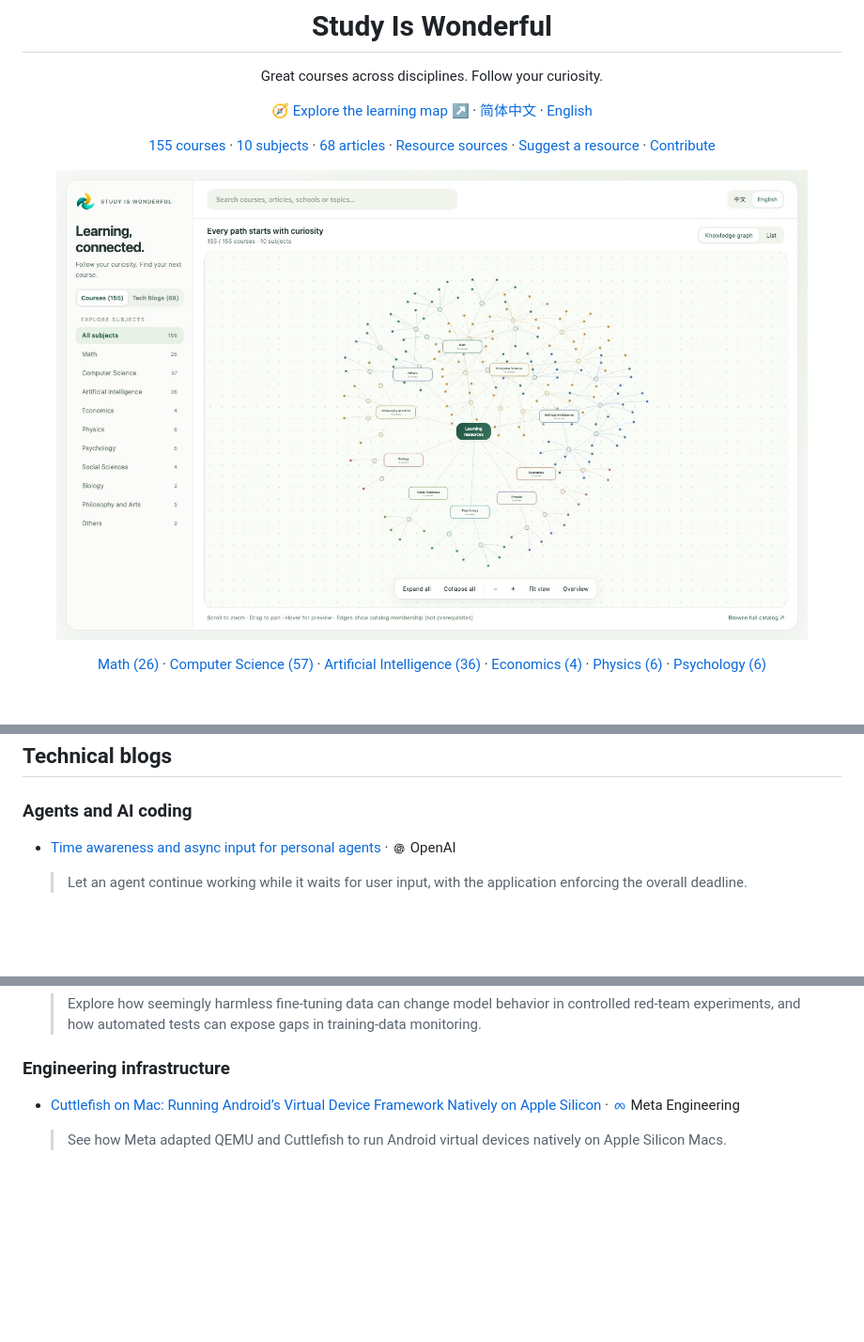
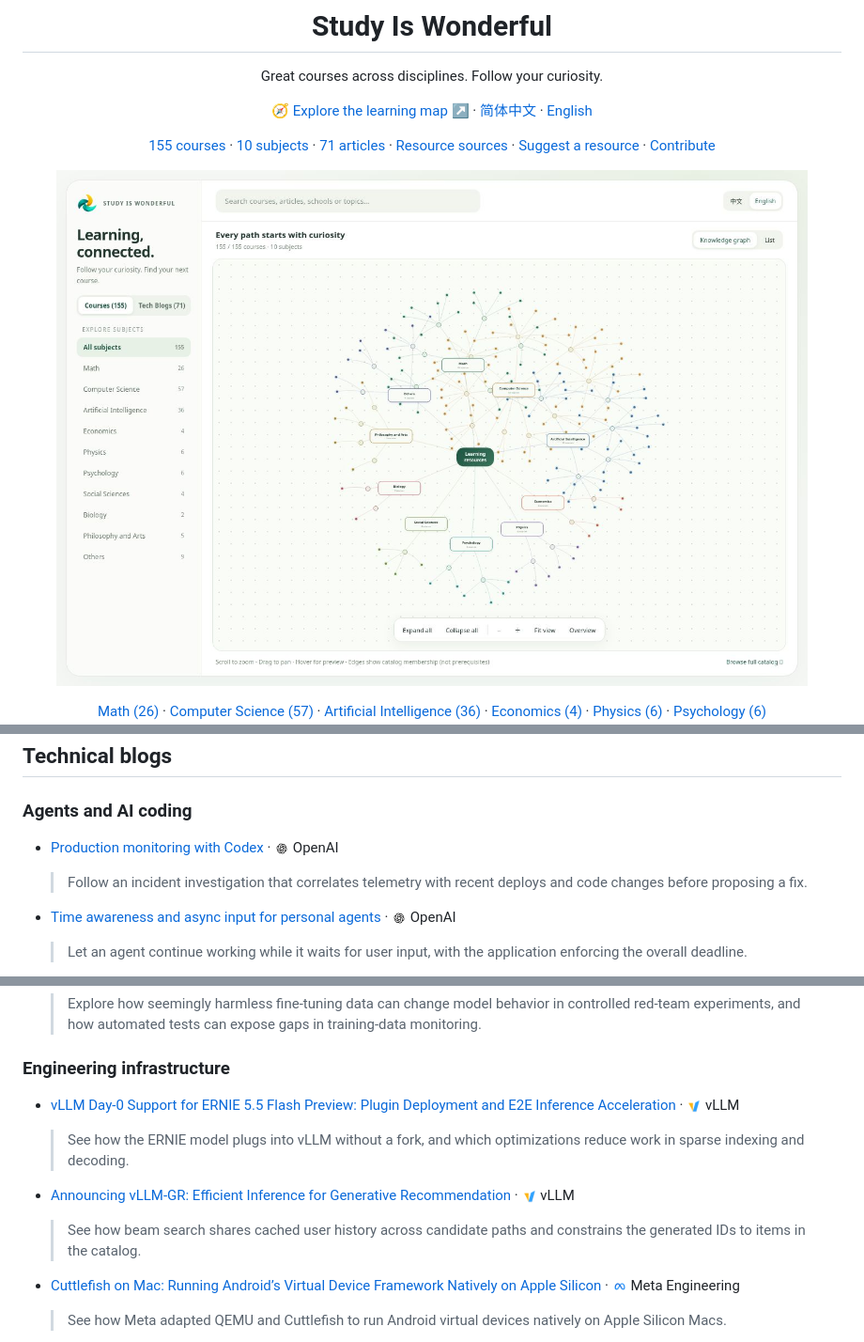
Before and after one commit to xioacd99/study-is-wonderful, a Markdown page: README-en.md, 3 parts joined by grey strips. Shown at 94% size. GitHub-like rendering; pictures changed too: resource-map/preview-en.jpg; blank space fills up the shorter version.

Commit message:
Add three verified engineering articles and refresh bilingual map previews

```diff
--- a/README-en.md
+++ b/README-en.md
@@ -8,7 +8,7 @@ Great courses across disciplines. Follow your curiosity.
 
 [🧭 Explore the learning map ↗](https://xioacd99.github.io/study-is-wonderful/resource-map/) · [简体中文](README.md) · [English](README-en.md)
 
-[155 courses](#目录-contents) · [10 subjects](#目录-contents) · [68 articles](#技术博客-technical-blogs) · [Resource sources](#资源来源-sources) · [Suggest a resource](https://github.com/xioacd99/study-is-wonderful/issues) · [Contribute](https://github.com/xioacd99/study-is-wonderful/pulls)
+[155 courses](#目录-contents) · [10 subjects](#目录-contents) · [71 articles](#技术博客-technical-blogs) · [Resource sources](#资源来源-sources) · [Suggest a resource](https://github.com/xioacd99/study-is-wonderful/issues) · [Contribute](https://github.com/xioacd99/study-is-wonderful/pulls)
 
 </div>
 
@@ -722,6 +722,9 @@ Within each topic, courses are sorted by English title. Different course version
 
 ### Agents and AI coding
 
+- [Production monitoring with Codex](https://developers.openai.com/blog/production-monitoring-with-codex) · <img src="icons/openai.png" alt="OpenAI" height="16"> OpenAI
+  > Follow an incident investigation that correlates telemetry with recent deploys and code changes before proposing a fix.
+
 - [Time awareness and async input for personal agents](https://developers.openai.com/blog/time-awareness-and-async-input-for-personal-agents) · <img src="icons/openai.png" alt="OpenAI" height="16"> OpenAI
   > Let an agent continue working while it waits for user input, with the application enforcing the overall deadline.
 
@@ -840,6 +843,12 @@ Within each topic, courses are sorted by English title. Different course version
 <a id="工程基础设施-engineering-infrastructure"></a>
 
 ### Engineering infrastructure
+
+- [vLLM Day-0 Support for ERNIE 5.5 Flash Preview: Plugin Deployment and E2E Inference Acceleration](https://vllm.ai/blog/2026-11-24-ernie-5-5-flash-preview) · <img src="icons/vllm-mark.png" alt="vLLM" height="16"> vLLM
+  > See how the ERNIE model plugs into vLLM without a fork, and which optimizations reduce work in sparse indexing and decoding.
+
+- [Announcing vLLM-GR: Efficient Inference for Generative Recommendation](https://vllm.ai/blog/2026-11-24-vllm-gr-announcement) · <img src="icons/vllm-mark.png" alt="vLLM" height="16"> vLLM
+  > See how beam search shares cached user history across candidate paths and constrains the generated IDs to items in the catalog.
 
 - [Cuttlefish on Mac: Running Android’s Virtual Device Framework Natively on Apple Silicon](https://engineering.fb.com/2026/11/13/android/cuttlefish-on-mac/) · <img src="icons/meta.png" alt="Meta Engineering" height="16"> Meta Engineering
   > See how Meta adapted QEMU and Cuttlefish to run Android virtual devices natively on Apple Silicon Macs.
```
Also changed, not shown: other parts of README-en.md (+1 -1 lines), resource-map/preview-zh.jpg, 3 other files.
